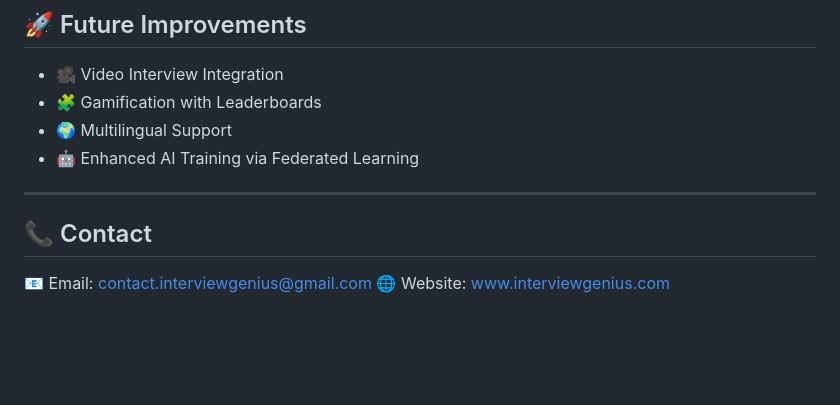
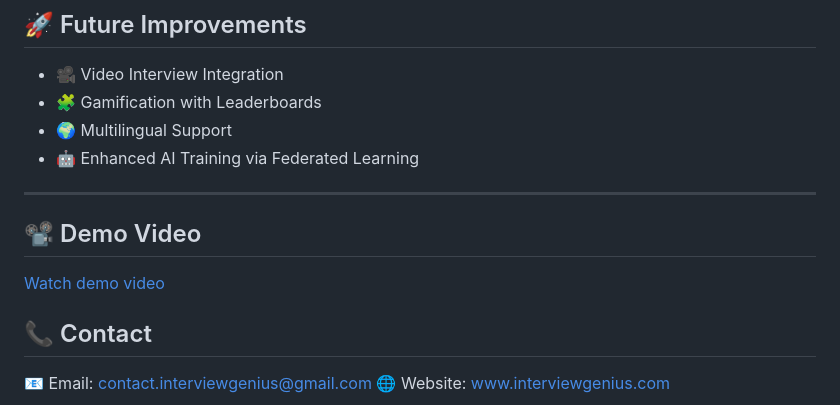
Before and after one commit to chakri513/interviewGenius, a Markdown page: README.md, the part around the change. Drawn GitHub-style; blank space fills up the shorter version.

```diff
--- a/README.md
+++ b/README.md
@@ -145,6 +145,12 @@ http://127.0.0.1:8000
 * 🤖 Enhanced AI Training via Federated Learning
 
 ---
+## 📽️ Demo Video
+
+[Watch demo video](Demo-Mock_interview.mp4)
+
+
+
 
 ## 📞 Contact
 
```
